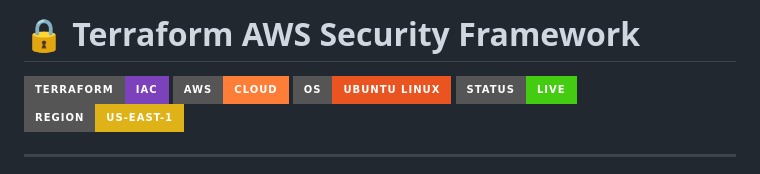
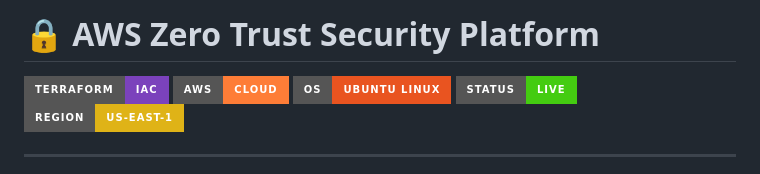
Before and after one commit to johntay379-hub/aws-zero-trust-security-platform, a Markdown page: README.md, the part around the change. Rendered like a GitHub page; badges without logos.

Commit message:
Fix README title to match Zero Trust project

```diff
--- a/README.md
+++ b/README.md
@@ -1,4 +1,4 @@
-# 🔒 Terraform AWS Security Framework
+# 🔒 AWS Zero Trust Security Platform
 
 ![Terraform](https://img.shields.io/badge/Terraform-IaC-7B42BC?style=for-the-badge&logo=terraform)
 ![AWS](https://img.shields.io/badge/AWS-Cloud-orange?style=for-the-badge&logo=amazon-aws)
```
